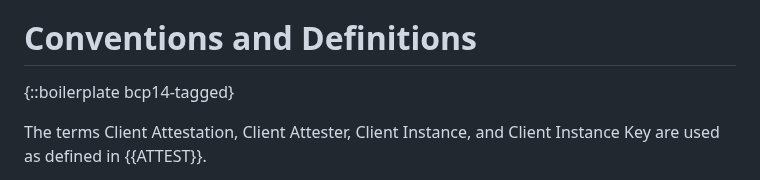
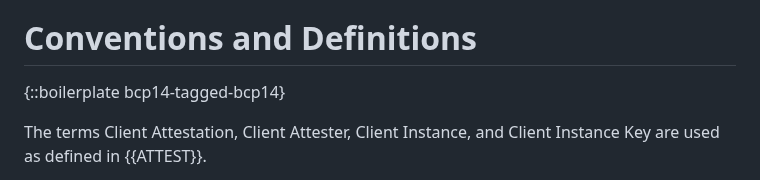
Before and after one commit to mcguinness/draft-mcguinness-oauth-client-instance-id, a Markdown page: draft-mcguinness-oauth-client-instance-id.md, the part around the change. Drawn GitHub-style.

Commit message:
Reference BCP 14 rather than RFC 2119 and RFC 8174 separately

```diff
--- a/draft-mcguinness-oauth-client-instance-id.md
+++ b/draft-mcguinness-oauth-client-instance-id.md
@@ -129,7 +129,7 @@ required client authentication.
 
 # Conventions and Definitions
 
-{::boilerplate bcp14-tagged}
+{::boilerplate bcp14-tagged-bcp14}
 
 The terms Client Attestation, Client Attester, Client Instance, and
 Client Instance Key are used as defined in {{ATTEST}}.
```
